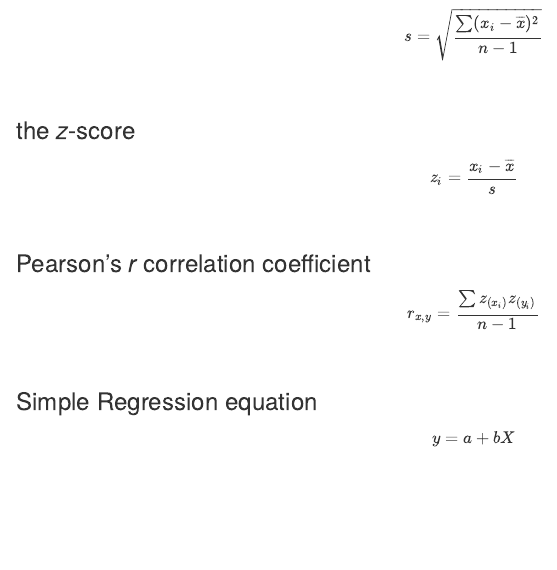
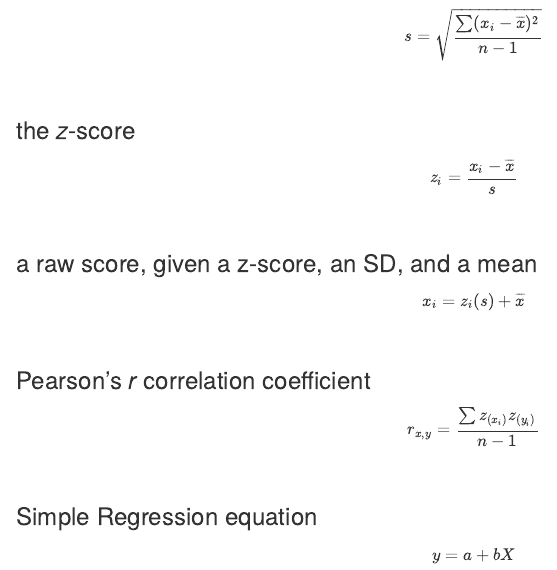
Before and after one commit to patrickabolger/PSYC-245-Exam-Formulas, an R Markdown document (FormulaPage.Rmd): the page in a window 1100 px wide, from 670 px down. Rendered offline with R 4.5, knitr and Pandoc, with nearby package versions; drawn as R Markdown's standard HTML page in place of the format the file asks for.

Commit message:
raw score from z-score

```diff
--- a/FormulaPage.Rmd
+++ b/FormulaPage.Rmd
@@ -50,6 +50,12 @@ $$z_i=\frac{x_i-\overline{x}}{s}$$
 
 <br/>
 
+### a raw score, given a z-score, an SD, and a mean
+
+$$x_i=z_i(s)+\overline{x}$$
+
+<br/>
+
 ### Pearson's *r* correlation coefficient
 
 $$r_{x,y}=\frac{\sum z_{(x_i)}z_{(y_i)}}{n-1}$$
```
Also changed, not shown: 1 other file.
